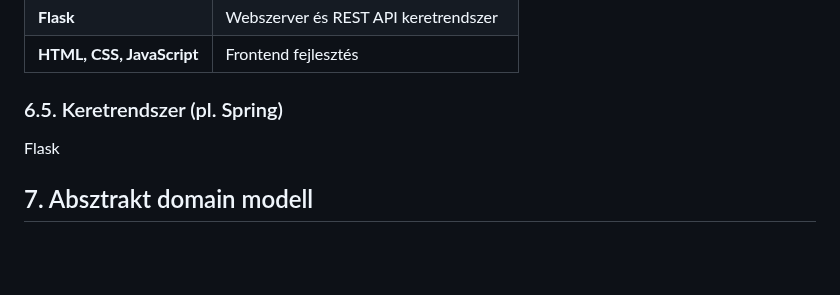
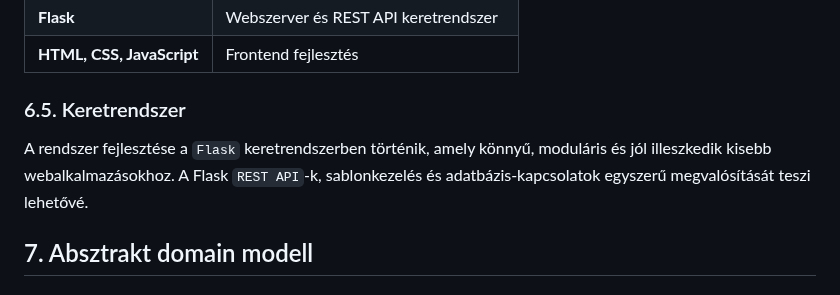
Before and after one commit to KKondor/2025-szfm-big-project, a Markdown page: docs/rendszerterv.md, the part around the change. Drawn GitHub-style; blank space fills up the shorter version.

Commit message:
docs: update framework section in rendszerterv.md

```diff
--- a/docs/rendszerterv.md
+++ b/docs/rendszerterv.md
@@ -208,9 +208,9 @@ A projekt fejlesztése a következő eszközökkel történik:
 | **Flask**                 | Webszerver és REST API keretrendszer    |
 | **HTML, CSS, JavaScript** | Frontend fejlesztés                     |
 
-### 6.5. Keretrendszer (pl. Spring)
+### 6.5. Keretrendszer
 
-Flask
+A rendszer fejlesztése a `Flask` keretrendszerben történik, amely könnyű, moduláris és jól illeszkedik kisebb webalkalmazásokhoz. A Flask `REST API`-k, sablonkezelés és adatbázis-kapcsolatok egyszerű megvalósítását teszi lehetővé.
 
 ## 7. Absztrakt domain modell
 
```
